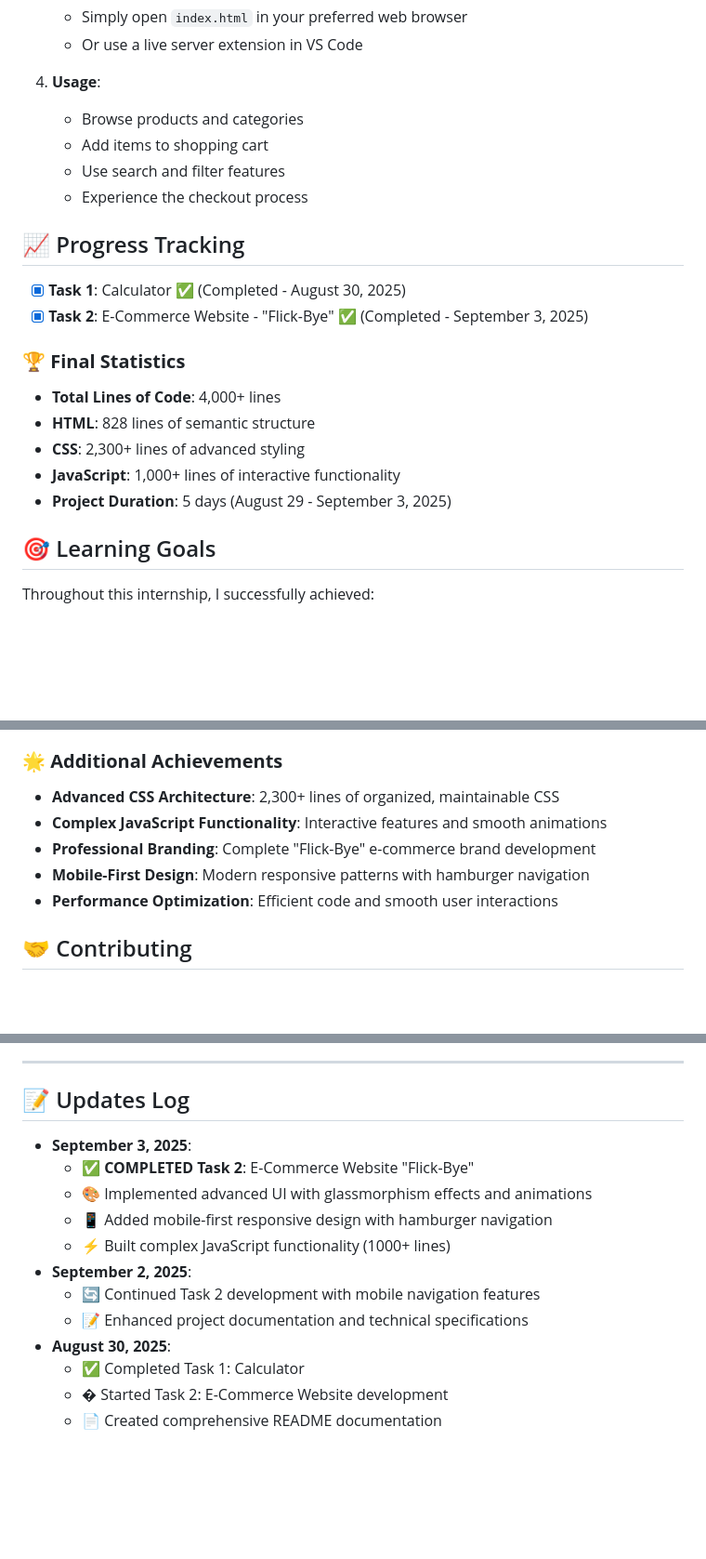
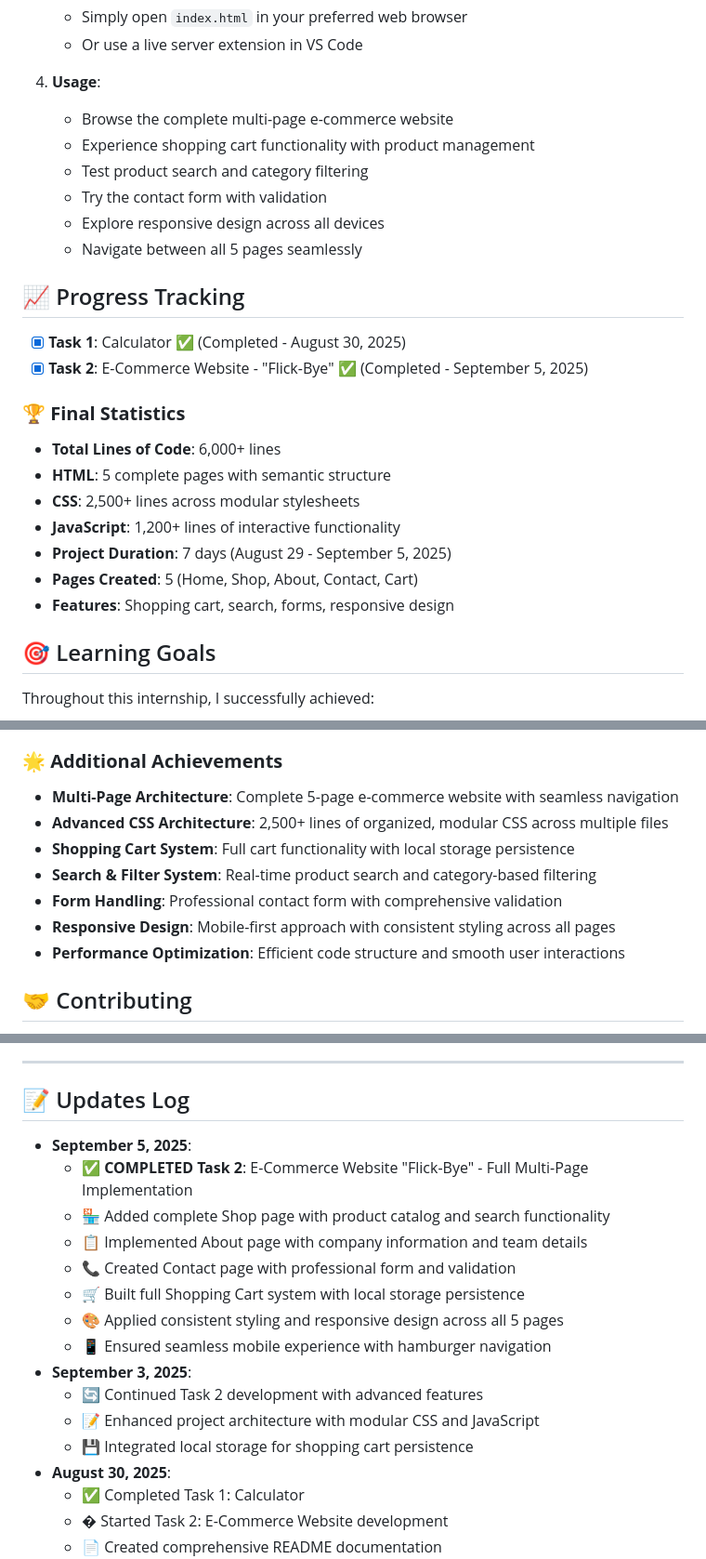
Before and after one commit to XHLEIK/InternPe-Internship-Tasks, a Markdown page: README.md, 3 parts joined by grey strips. Shown at 93% size. GitHub-like rendering; blank space fills up the shorter version.

```diff
--- a/README.md
+++ b/README.md
@@ -198,22 +212,26 @@ InternPe-Internship-Tasks/
    - Or use a live server extension in VS Code
 
 4. **Usage**:
-   - Browse products and categories
-   - Add items to shopping cart
-   - Use search and filter features
-   - Experience the checkout process
+   - Browse the complete multi-page e-commerce website
+   - Experience shopping cart functionality with product management
+   - Test product search and category filtering
+   - Try the contact form with validation
+   - Explore responsive design across all devices
+   - Navigate between all 5 pages seamlessly
 
 ## 📈 Progress Tracking
 
 - [x] **Task 1**: Calculator ✅ (Completed - August 30, 2025)
-- [x] **Task 2**: E-Commerce Website - "Flick-Bye" ✅ (Completed - September 3, 2025)
+- [x] **Task 2**: E-Commerce Website - "Flick-Bye" ✅ (Completed - September 5, 2025)
 
 ### 🏆 **Final Statistics**
-- **Total Lines of Code**: 4,000+ lines
-- **HTML**: 828 lines of semantic structure
-- **CSS**: 2,300+ lines of advanced styling
-- **JavaScript**: 1,000+ lines of interactive functionality
-- **Project Duration**: 5 days (August 29 - September 3, 2025)
+- **Total Lines of Code**: 6,000+ lines
+- **HTML**: 5 complete pages with semantic structure
+- **CSS**: 2,500+ lines across modular stylesheets
+- **JavaScript**: 1,200+ lines of interactive functionality
+- **Project Duration**: 7 days (August 29 - September 5, 2025)
+- **Pages Created**: 5 (Home, Shop, About, Contact, Cart)
+- **Features**: Shopping cart, search, forms, responsive design
 
 ## 🎯 Learning Goals
 
@@ -228,11 +246,13 @@ Throughout this internship, I successfully achieved:
 - ✅ **Managed version control and professional development workflow**
 
 ### 🌟 **Additional Achievements**
-- **Advanced CSS Architecture**: 2,300+ lines of organized, maintainable CSS
-- **Complex JavaScript Functionality**: Interactive features and smooth animations
-- **Professional Branding**: Complete "Flick-Bye" e-commerce brand development
-- **Mobile-First Design**: Modern responsive patterns with hamburger navigation
-- **Performance Optimization**: Efficient code and smooth user interactions
+- **Multi-Page Architecture**: Complete 5-page e-commerce website with seamless navigation
+- **Advanced CSS Architecture**: 2,500+ lines of organized, modular CSS across multiple files
+- **Shopping Cart System**: Full cart functionality with local storage persistence
+- **Search & Filter System**: Real-time product search and category-based filtering
+- **Form Handling**: Professional contact form with comprehensive validation
+- **Responsive Design**: Mobile-first approach with consistent styling across all pages
+- **Performance Optimization**: Efficient code structure and smooth user interactions
 
 ## 🤝 Contributing
 
@@ -267,14 +287,18 @@ Made with ❤️ during InternPe Internship
 
 ## 📝 Updates Log
 
+- **September 5, 2025**:
+  - ✅ **COMPLETED Task 2**: E-Commerce Website "Flick-Bye" - Full Multi-Page Implementation
+  - 🏪 Added complete Shop page with product catalog and search functionality
+  - 📋 Implemented About page with company information and team details
+  - 📞 Created Contact page with professional form and validation
+  - 🛒 Built full Shopping Cart system with local storage persistence
+  - 🎨 Applied consistent styling and responsive design across all 5 pages
+  - 📱 Ensured seamless mobile experience with hamburger navigation
 - **September 3, 2025**:
-  - ✅ **COMPLETED Task 2**: E-Commerce Website "Flick-Bye"
-  - 🎨 Implemented advanced UI with glassmorphism effects and animations
-  - 📱 Added mobile-first responsive design with hamburger navigation
-  - ⚡ Built complex JavaScript functionality (1000+ lines)
-- **September 2, 2025**:
-  - 🔄 Continued Task 2 development with mobile navigation features
-  - 📝 Enhanced project documentation and technical specifications
+  - 🔄 Continued Task 2 development with advanced features
+  - 📝 Enhanced project architecture with modular CSS and JavaScript
+  - 💾 Integrated local storage for shopping cart persistence
 - **August 30, 2025**:
   - ✅ Completed Task 1: Calculator
   - � Started Task 2: E-Commerce Website development
```
Also changed, not shown: other parts of README.md (+44 -30 lines).
